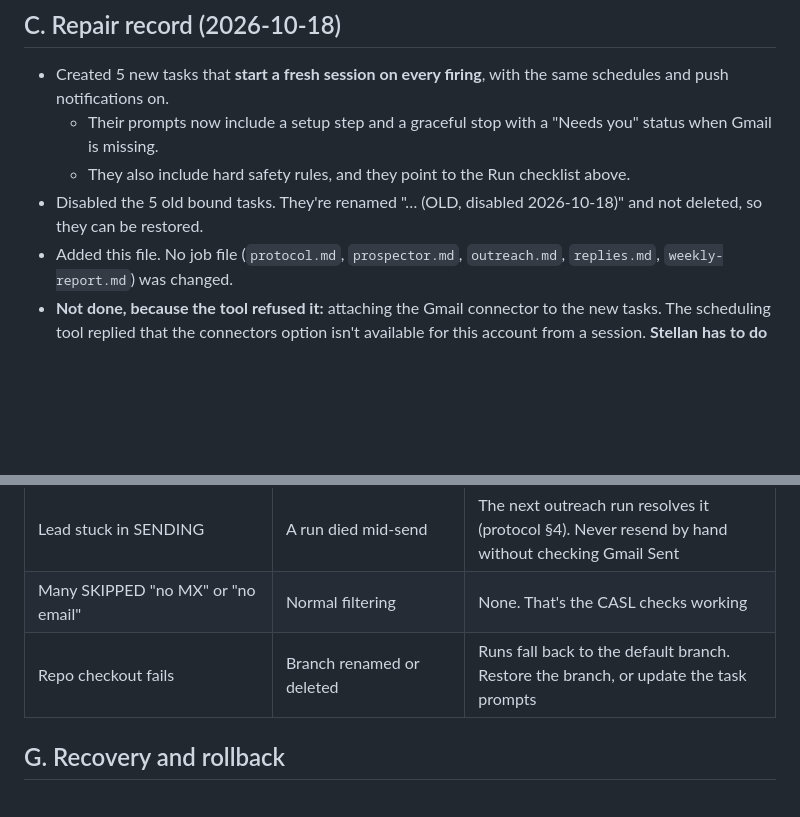
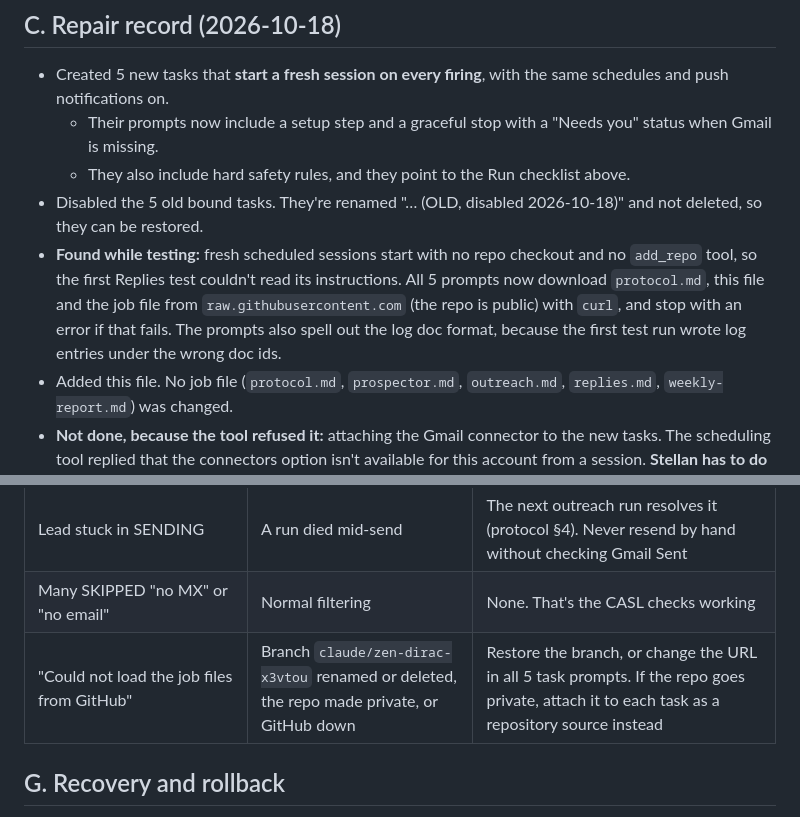
Before and after one commit to stellanrowbotham/Stellan, a Markdown page: agents/flowpilot/SKILL_RECOVERY_AND_MAINTENANCE.md, 2 parts joined by grey strips. Drawn GitHub-style; blank space fills up the shorter version.

Commit message:
schema: FlowPilot runs load job files from raw GitHub (no checkout in fresh sessions)
Co-Authored-By: Claude Opus 5.5 <noreply@anthropic.com>
Claude-Session: https://claude.ai/code/session_01U64hGksixydHjxwQ2MVtKH

```diff
--- a/agents/flowpilot/SKILL_RECOVERY_AND_MAINTENANCE.md
+++ b/agents/flowpilot/SKILL_RECOVERY_AND_MAINTENANCE.md
@@ -88,6 +88,11 @@ firing.
   - They also include hard safety rules, and they point to the Run checklist above.
 - Disabled the 5 old bound tasks. They're renamed "… (OLD, disabled 2026-10-18)" and not deleted, so
   they can be restored.
+- **Found while testing:** fresh scheduled sessions start with no repo checkout and no `add_repo`
+  tool, so the first Replies test couldn't read its instructions. All 5 prompts now download
+  `protocol.md`, this file and the job file from `raw.githubusercontent.com` (the repo is public)
+  with `curl`, and stop with an error if that fails. The prompts also spell out the log doc format,
+  because the first test run wrote log entries under the wrong doc ids.
 - Added this file. No job file (`protocol.md`, `prospector.md`, `outreach.md`, `replies.md`,
   `weekly-report.md`) was changed.
 - **Not done, because the tool refused it:** attaching the Gmail connector to the new tasks. The
@@ -136,7 +141,7 @@ Both are needed.
 | "critic unavailable" | Agent tool not given to the session | Check the task's tools. Until fixed, leads wait in NEEDS_REVIEW |
 | Lead stuck in SENDING | A run died mid-send | The next outreach run resolves it (protocol §4). Never resend by hand without checking Gmail Sent |
 | Many SKIPPED "no MX" or "no email" | Normal filtering | None. That's the CASL checks working |
-| Repo checkout fails | Branch renamed or deleted | Runs fall back to the default branch. Restore the branch, or update the task prompts |
+| "Could not load the job files from GitHub" | Branch `claude/zen-dirac-x3vtou` renamed or deleted, the repo made private, or GitHub down | Restore the branch, or change the URL in all 5 task prompts. If the repo goes private, attach it to each task as a repository source instead |
 
 ## G. Recovery and rollback
 
```
